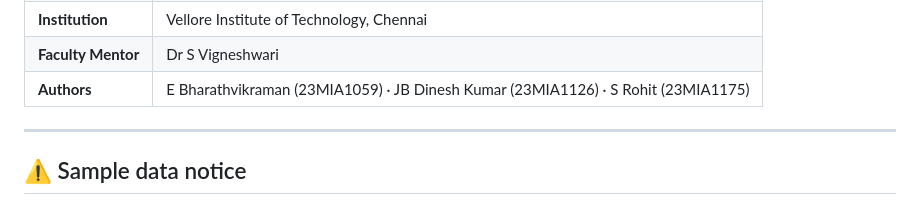
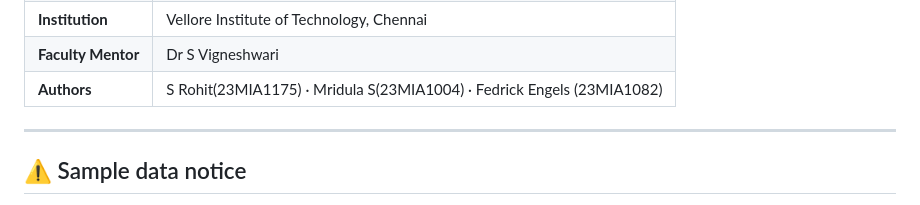
Before and after one commit to rohit87887/IndiaBites-Hybrid-Restaurant-Recommender, a Markdown page: README.md, the part around the change. Drawn GitHub-style.

```diff
--- a/README.md
+++ b/README.md
@@ -12,7 +12,7 @@
 | **Programme** | M.Tech Integrated CSE (Business Analytics) |
 | **Institution** | Vellore Institute of Technology, Chennai |
 | **Faculty Mentor** | Dr S Vigneshwari |
-| **Authors** | E Bharathvikraman (23MIA1059) · JB Dinesh Kumar (23MIA1126) · S Rohit (23MIA1175) |
+| **Authors** |S Rohit(23MIA1175) · Mridula S(23MIA1004) · Fedrick Engels (23MIA1082) |
 
 ---
 
```
